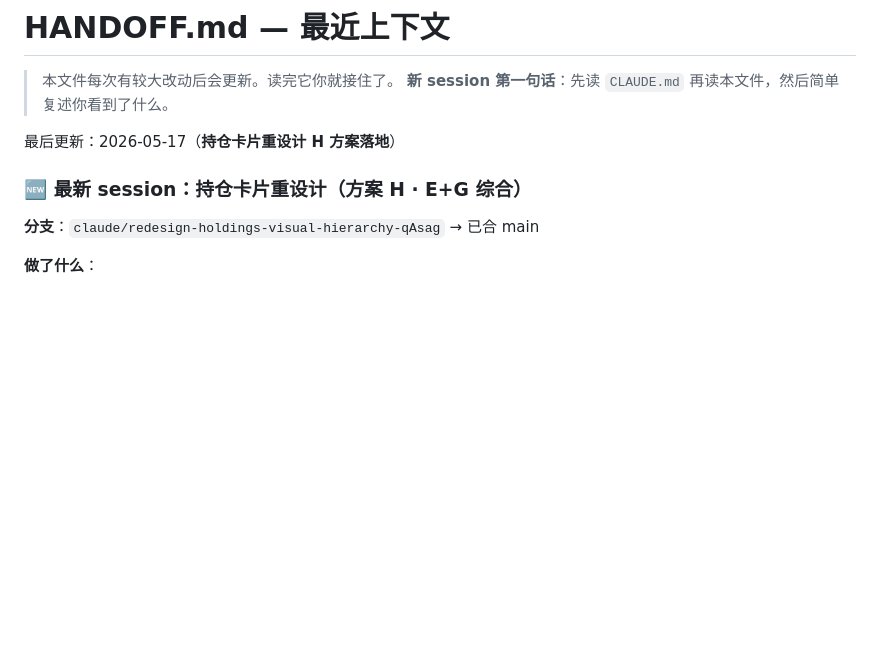
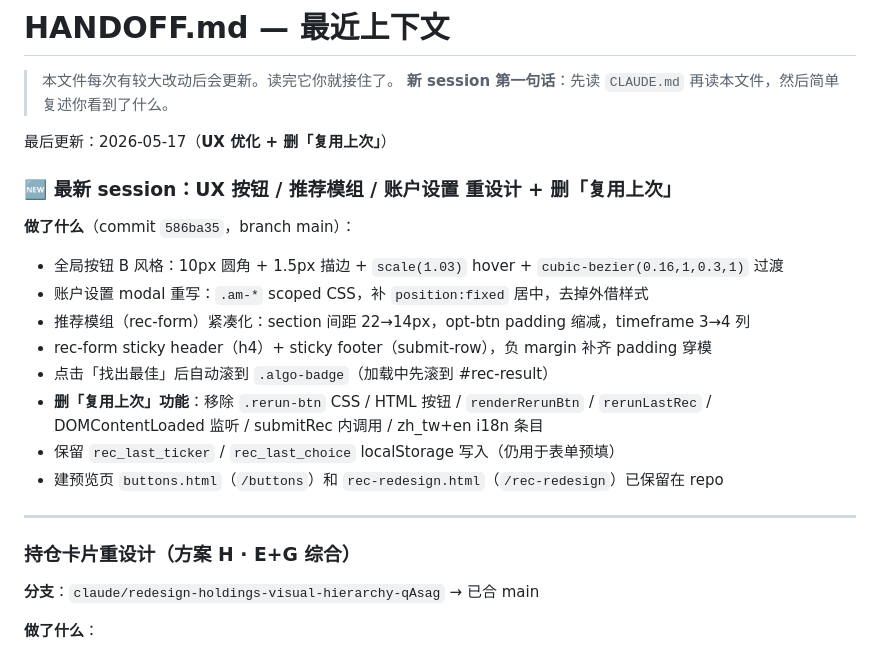
Before and after one commit to genki3ng/option-analysis-platform, a Markdown page: HANDOFF.md, the part around the change. GitHub-like rendering; blank space fills up the shorter version.

Commit message:
docs: HANDOFF 更新 — UX 重设计 + 删复用上次

```diff
--- a/HANDOFF.md
+++ b/HANDOFF.md
@@ -3,9 +3,23 @@
 > 本文件每次有较大改动后会更新。读完它你就接住了。
 > **新 session 第一句话**：先读 `CLAUDE.md` 再读本文件，然后简单复述你看到了什么。
 
-最后更新：2026-05-17（**持仓卡片重设计 H 方案落地**）
+最后更新：2026-05-17（**UX 优化 + 删「复用上次」**）
 
-### 🆕 最新 session：持仓卡片重设计（方案 H · E+G 综合）
+### 🆕 最新 session：UX 按钮 / 推荐模组 / 账户设置 重设计 + 删「复用上次」
+
+**做了什么**（commit `586ba35`，branch main）：
+- 全局按钮 B 风格：10px 圆角 + 1.5px 描边 + `scale(1.03)` hover + `cubic-bezier(0.16,1,0.3,1)` 过渡
+- 账户设置 modal 重写：`.am-*` scoped CSS，补 `position:fixed` 居中，去掉外借样式
+- 推荐模组（rec-form）紧凑化：section 间距 22→14px，opt-btn padding 缩减，timeframe 3→4 列
+- rec-form sticky header（h4）+ sticky footer（submit-row），负 margin 补齐 padding 穿模
+- 点击「找出最佳」后自动滚到 `.algo-badge`（加载中先滚到 #rec-result）
+- **删「复用上次」功能**：移除 `.rerun-btn` CSS / HTML 按钮 / `renderRerunBtn` / `rerunLastRec` / DOMContentLoaded 监听 / submitRec 内调用 / zh_tw+en i18n 条目
+- 保留 `rec_last_ticker` / `rec_last_choice` localStorage 写入（仍用于表单预填）
+- 建预览页 `buttons.html`（`/buttons`）和 `rec-redesign.html`（`/rec-redesign`）已保留在 repo
+
+---
+
+### 持仓卡片重设计（方案 H · E+G 综合）
 
 **分支**：`claude/redesign-holdings-visual-hierarchy-qAsag` → 已合 main
 
```
